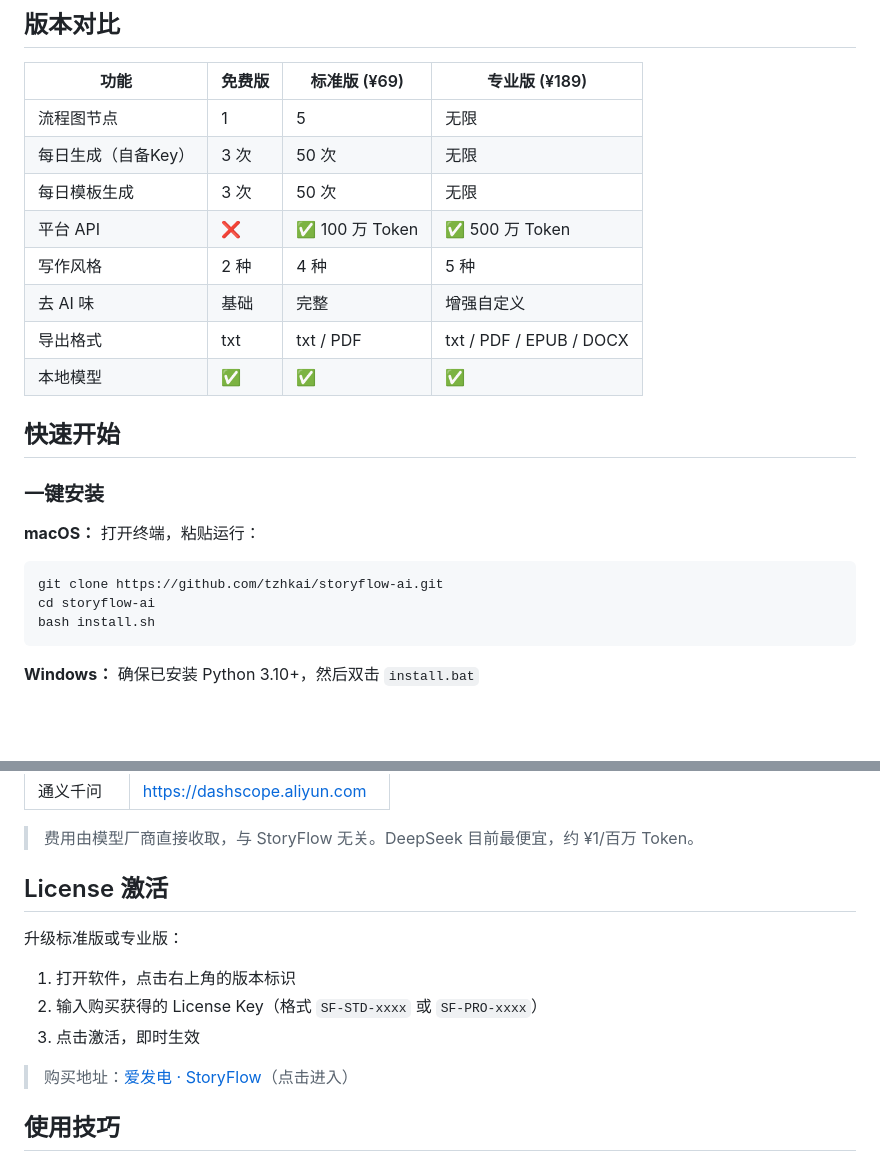
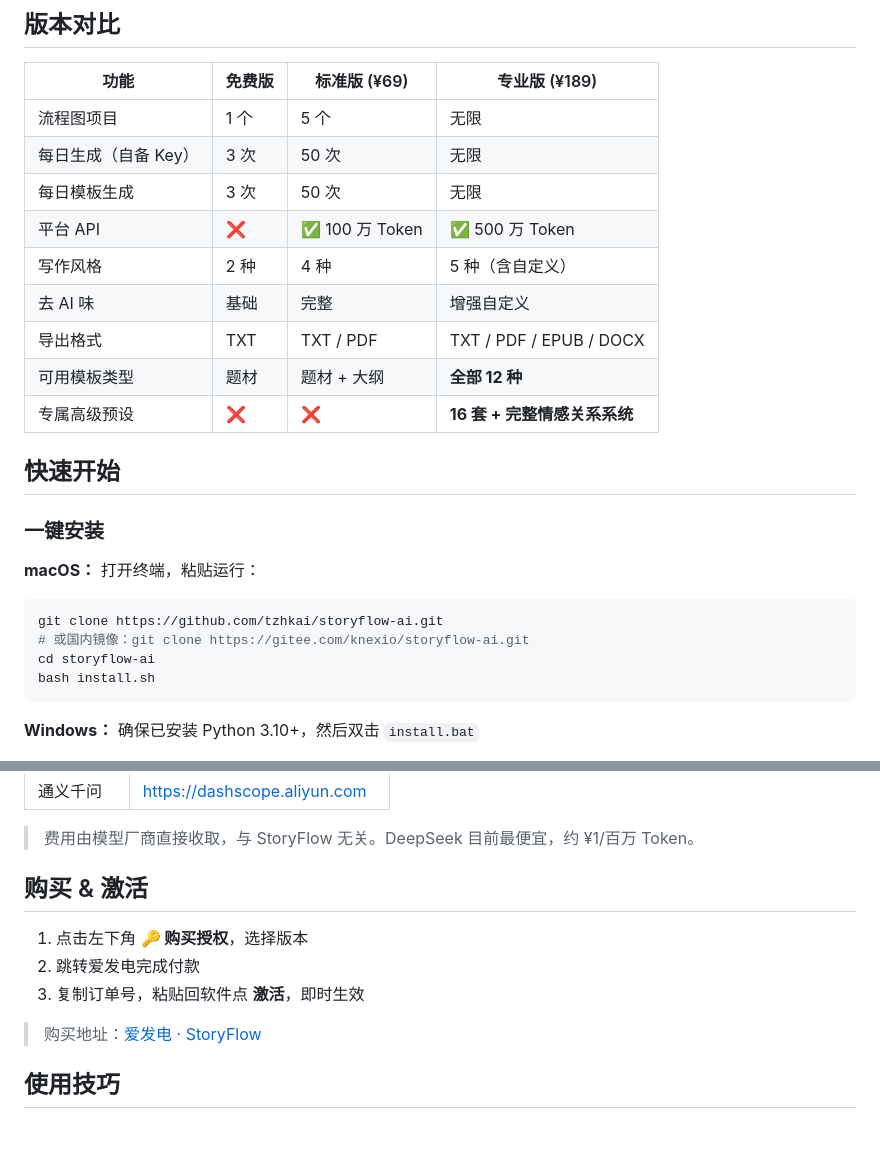
Before and after one commit to tzhkai/storyflow-ai, a Markdown page: README.md, 2 parts joined by grey strips. Drawn GitHub-style; blank space fills up the shorter version.

Commit message:
update README: accurate comparison table, new activation flow, add Gitee mirror clone URL

````diff
--- a/README.md
+++ b/README.md
@@ -16,14 +16,15 @@
 
 | 功能 | 免费版 | 标准版 (¥69) | 专业版 (¥189) |
 |------|--------|-------------|-------------|
-| 流程图节点 | 1 | 5 | 无限 |
-| 每日生成（自备Key） | 3 次 | 50 次 | 无限 |
+| 流程图项目 | 1 个 | 5 个 | 无限 |
+| 每日生成（自备 Key） | 3 次 | 50 次 | 无限 |
 | 每日模板生成 | 3 次 | 50 次 | 无限 |
 | 平台 API | ❌ | ✅ 100 万 Token | ✅ 500 万 Token |
-| 写作风格 | 2 种 | 4 种 | 5 种 |
+| 写作风格 | 2 种 | 4 种 | 5 种（含自定义） |
 | 去 AI 味 | 基础 | 完整 | 增强自定义 |
-| 导出格式 | txt | txt / PDF | txt / PDF / EPUB / DOCX |
-| 本地模型 | ✅ | ✅ | ✅ |
+| 导出格式 | TXT | TXT / PDF | TXT / PDF / EPUB / DOCX |
+| 可用模板类型 | 题材 | 题材 + 大纲 | **全部 12 种** |
+| 专属高级预设 | ❌ | ❌ | **16 套 + 完整情感关系系统** |
 
 ## 快速开始
 
@@ -33,6 +34,7 @@
 
 ```bash
 git clone https://github.com/tzhkai/storyflow-ai.git
+# 或国内镜像：git clone https://gitee.com/knexio/storyflow-ai.git
 cd storyflow-ai
 bash install.sh
 ```
@@ -79,15 +81,13 @@ ollama pull qwen2.5:7b
 
 > 费用由模型厂商直接收取，与 StoryFlow 无关。DeepSeek 目前最便宜，约 ¥1/百万 Token。
 
-## License 激活
+## 购买 & 激活
 
-升级标准版或专业版：
+1. 点击左下角 **🔑 购买授权**，选择版本
+2. 跳转爱发电完成付款
+3. 复制订单号，粘贴回软件点 **激活**，即时生效
 
-1. 打开软件，点击右上角的版本标识
-2. 输入购买获得的 License Key（格式 `SF-STD-xxxx` 或 `SF-PRO-xxxx`）
-3. 点击激活，即时生效
-
-> 购买地址：[爱发电 · StoryFlow](https://ifdian.net/a/knexio)（点击进入）
+> 购买地址：[爱发电 · StoryFlow](https://ifdian.net/a/knexio)
 
 ## 使用技巧
 
````
